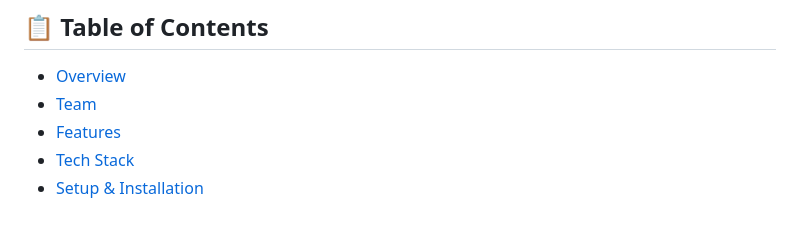
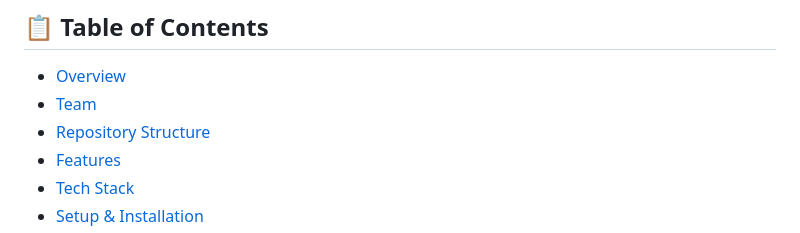
Before and after one commit to LALITH0110/Reveal82, a Markdown page: README.md, the part around the change. GitHub-like rendering.

```diff
--- a/README.md
+++ b/README.md
@@ -11,6 +11,7 @@ This repository contains the front-end for the Reveal82 project, a civic data sc
 ## 📋 Table of Contents
 - [Overview](#overview)
 - [Team](#team)
+- [Repository Structure](#repository-structure)
 - [Features](#features)
 - [Tech Stack](#tech-stack)
 - [Setup & Installation](#setup--installation)
```
